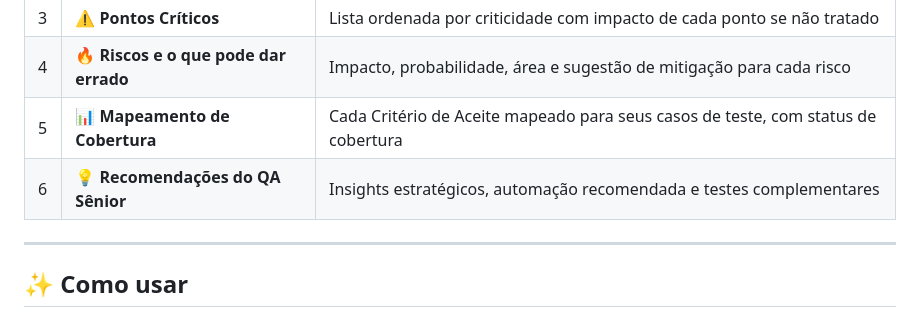
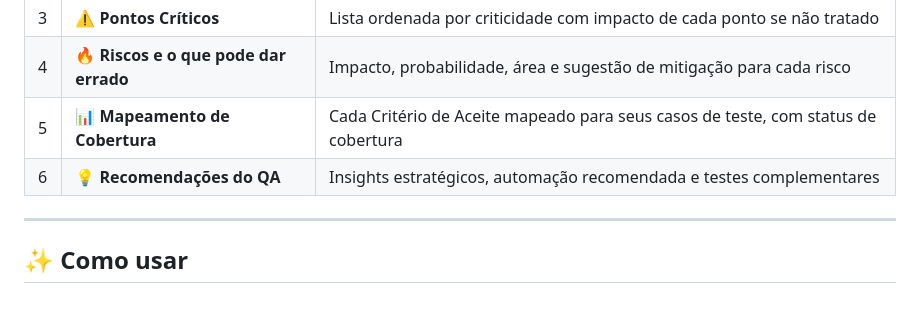
Before and after one commit to luizanicaciodm/test-generator, a Markdown page: README.md, the part around the change. Drawn GitHub-style.

```diff
--- a/README.md
+++ b/README.md
@@ -38,7 +38,7 @@ Para cada análise, a ferramenta entrega **6 seções completas**:
 | 3 | ⚠️ **Pontos Críticos** | Lista ordenada por criticidade com impacto de cada ponto se não tratado |
 | 4 | 🔥 **Riscos e o que pode dar errado** | Impacto, probabilidade, área e sugestão de mitigação para cada risco |
 | 5 | 📊 **Mapeamento de Cobertura** | Cada Critério de Aceite mapeado para seus casos de teste, com status de cobertura |
-| 6 | 💡 **Recomendações do QA Sênior** | Insights estratégicos, automação recomendada e testes complementares |
+| 6 | 💡 **Recomendações do QA** | Insights estratégicos, automação recomendada e testes complementares |
 
 ---
 
```
